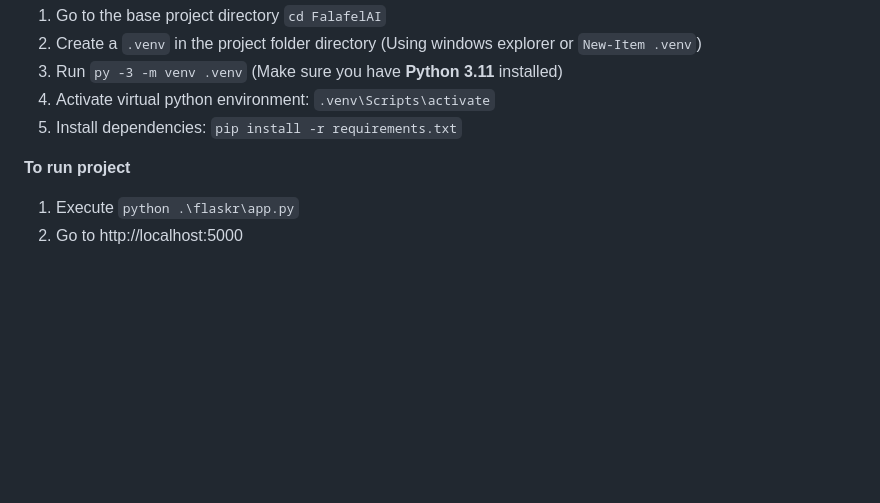
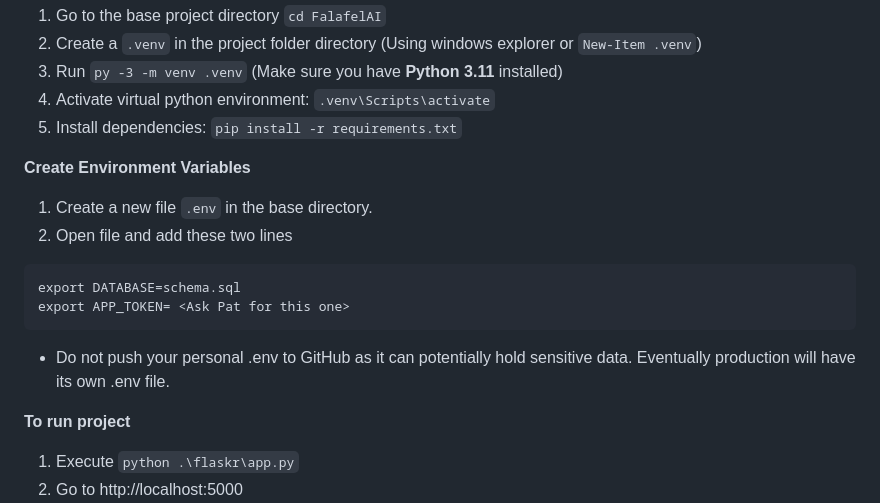
Before and after one commit to pnomnom-web/FalafelAI, a Markdown page: README.md, the part around the change. GitHub-like rendering; blank space fills up the shorter version.

Commit message:
Added Environment Variables to README

````diff
--- a/README.md
+++ b/README.md
@@ -27,6 +27,15 @@ This is for providing virtual dependencies for the project. You need to manually
 3. Run `py -3 -m venv .venv` (Make sure you have **Python 3.11** installed)
 4. Activate virtual python environment: `.venv\Scripts\activate`
 5. Install dependencies: `pip install -r requirements.txt`
+
+**Create Environment Variables**
+1. Create a new file `.env` in the base directory.
+2. Open file and add these two lines
+```
+export DATABASE=schema.sql
+export APP_TOKEN= <Ask Pat for this one>
+```
+- Do not push your personal .env to GitHub as it can potentially hold sensitive data. Eventually production will have its own .env file.
 
 **To run project**
 1. Execute `python .\flaskr\app.py`
````
